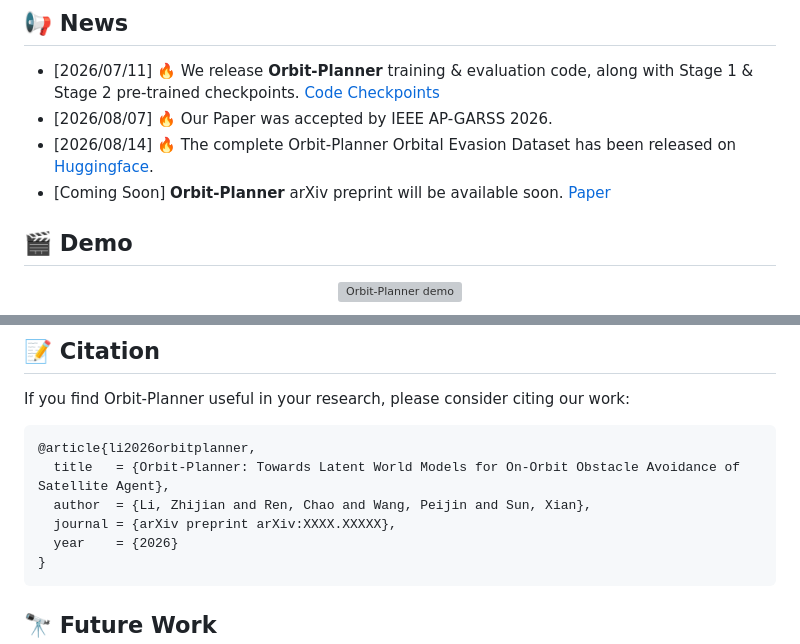
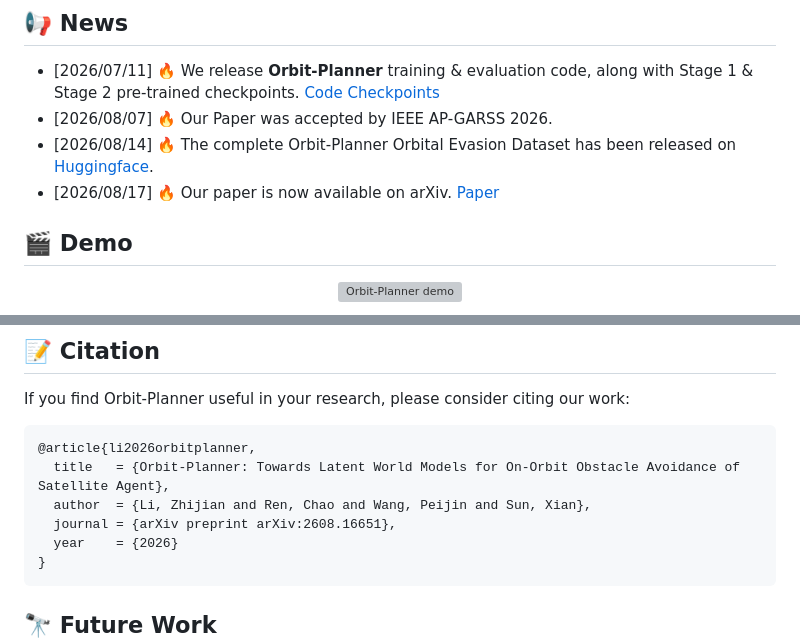
Before and after one commit to ZhijianLi2003/Orbit_Planner, a Markdown page: README.md, 2 parts joined by grey strips. GitHub-like rendering; grey boxes are pictures that could not be loaded.

````diff
--- a/README.md
+++ b/README.md
@@ -31,7 +31,7 @@
 - [2026/07/11] 🔥 We release **Orbit-Planner** training & evaluation code, along with Stage 1 & Stage 2 pre-trained checkpoints. [Code](https://github.com/ZhijianLi2003/Orbit_Planner) [Checkpoints](https://huggingface.co/datasets/warriorLZJ/Orbit_Planner/tree/main)
 - [2026/08/07] 🔥 Our Paper was accepted by IEEE AP-GARSS 2026.
 - [2026/08/14] 🔥 The complete Orbit-Planner Orbital Evasion Dataset has been released on [Huggingface](https://huggingface.co/datasets/warriorLZJ/Orbit_Planner).
-- [Coming Soon] **Orbit-Planner** arXiv preprint will be available soon. [Paper](https://arxiv.org/abs/0000.00000)
+- [2026/08/17] 🔥 Our paper is now available on arXiv. [Paper](https://arxiv.org/abs/2608.16651)
 
 ## 🎬 Demo
 
@@ -196,7 +196,7 @@ If you find Orbit-Planner useful in your research, please consider citing our wo
 @article{li2026orbitplanner,
   title   = {Orbit-Planner: Towards Latent World Models for On-Orbit Obstacle Avoidance of Satellite Agent},
   author  = {Li, Zhijian and Ren, Chao and Wang, Peijin and Sun, Xian},
-  journal = {arXiv preprint arXiv:XXXX.XXXXX},
+  journal = {arXiv preprint arXiv:2608.16651},
   year    = {2026}
 }
 ```
````
